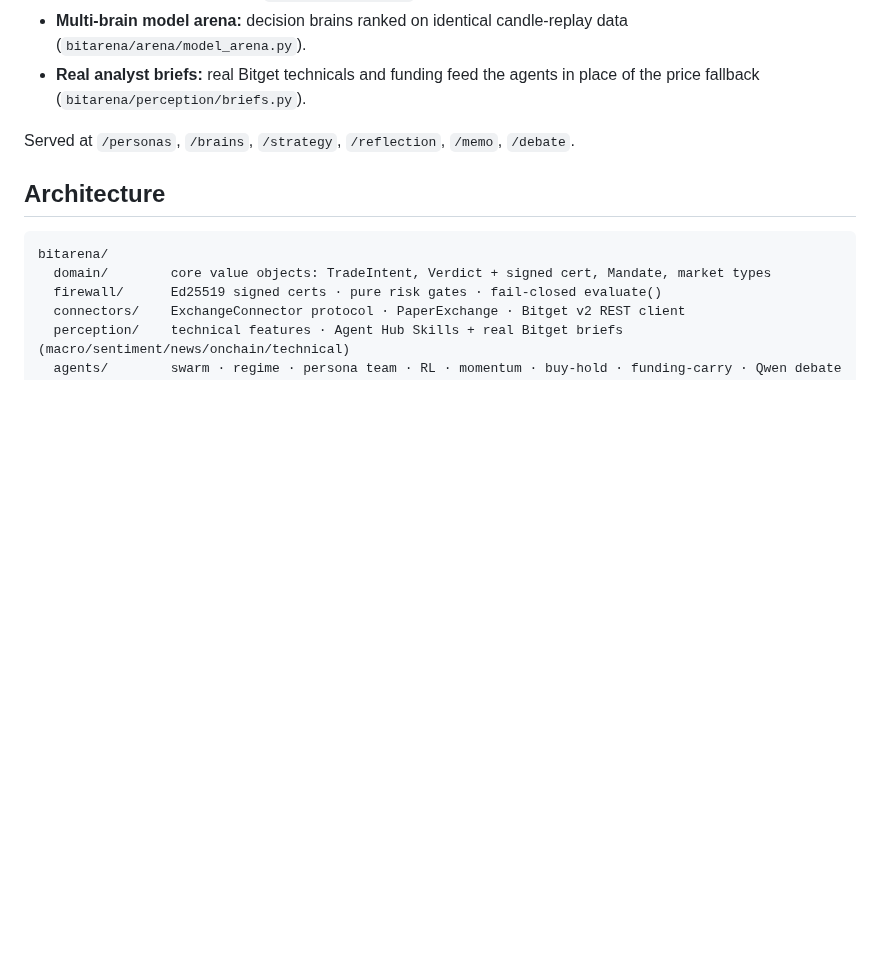
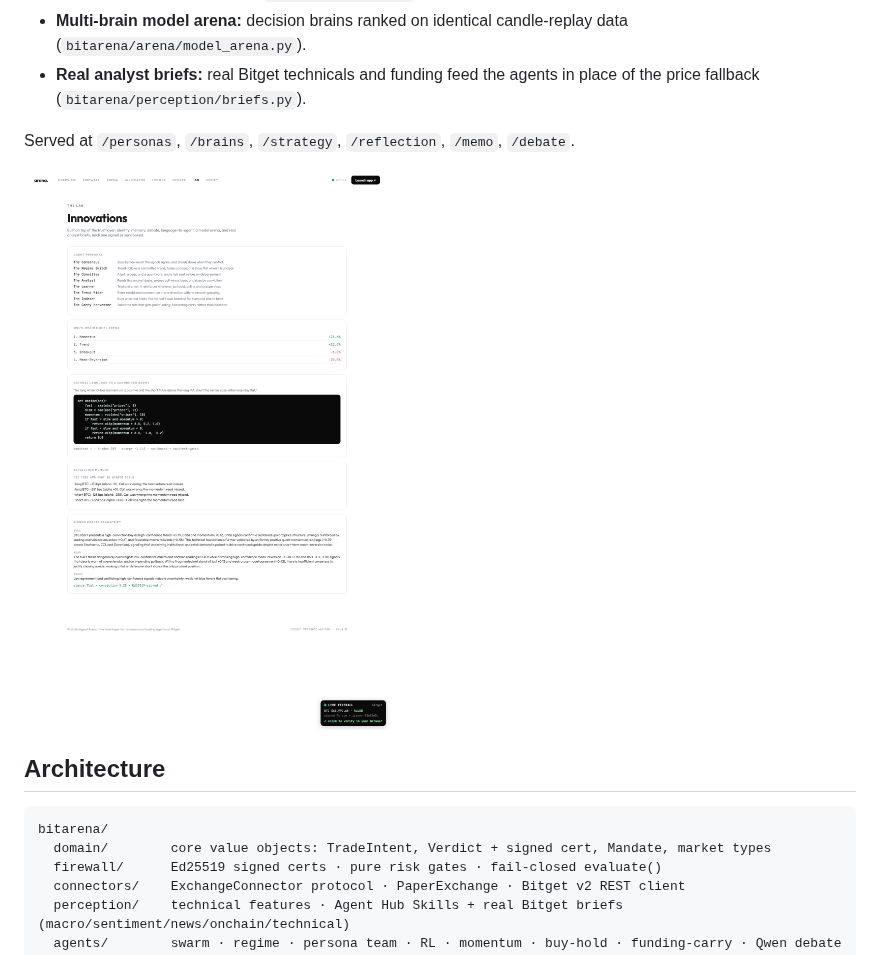
Before and after one commit to Pratiikpy/agent-arena, a Markdown page: README.md, the part around the change. Rendered like a GitHub page; blank space fills up the shorter version.

Commit message:
docs: embed Lab screenshot in README + list the Lab innovations as a verifiable usage record

```diff
--- a/README.md
+++ b/README.md
@@ -67,6 +67,8 @@ Each is signed or sandboxed, live on the demo's **Lab** tab and over HTTP:
 - **Real analyst briefs:** real Bitget technicals and funding feed the agents in place of the price fallback (`bitarena/perception/briefs.py`).
 
 Served at `/personas`, `/brains`, `/strategy`, `/reflection`, `/memo`, `/debate`.
+
+<img src="docs/screenshots/lab.png" alt="The Lab — seven innovations, live on the demo" width="760" />
 
 ## Architecture
 
```
Also changed, not shown: SUBMISSION_PACKET.md (+7 -0 lines).
